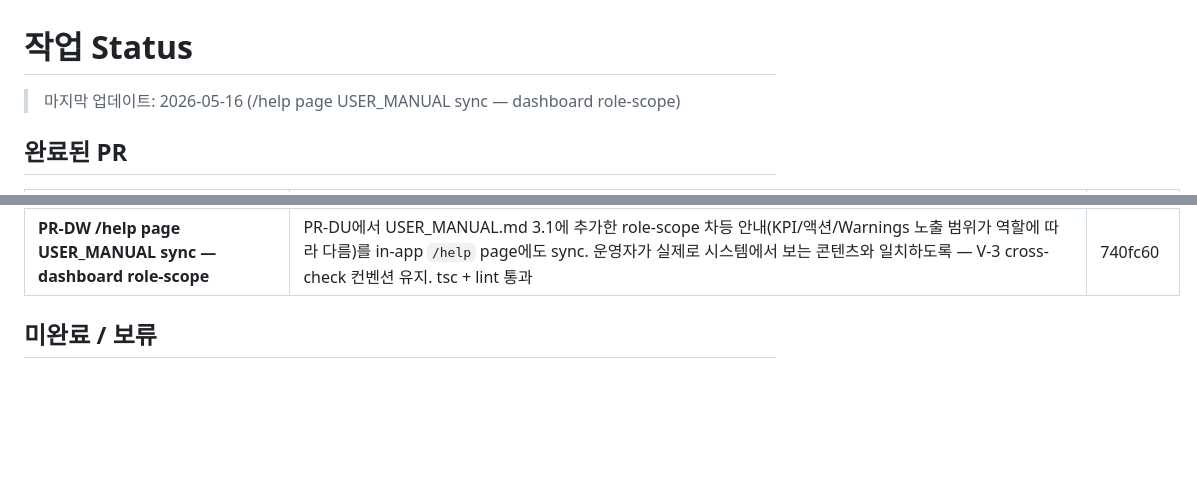
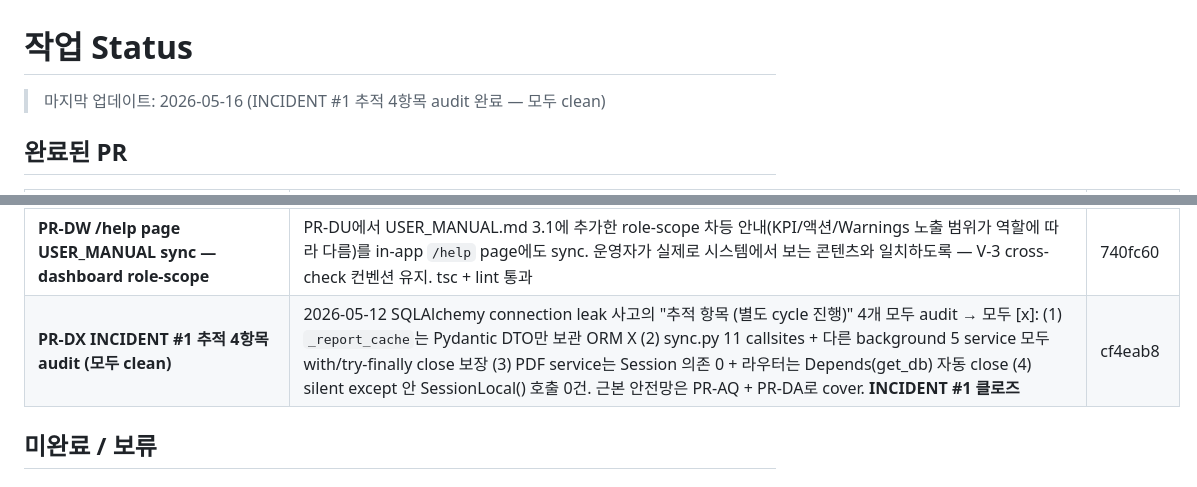
Before and after one commit to toydoxj/Dongyang-task-manager, a Markdown page: docs/STATUS.md, 2 parts joined by grey strips. Rendered like a GitHub page; blank space fills up the shorter version.

Commit message:
docs(status): PR-DX 반영 — INCIDENT #1 클로즈 (추적 4항목 모두 clean)
- PR-DX (cf4eab8): INCIDENT.md _report_cache / sync session / PDF db /
  silent except 4항목 audit → 모두 [x]
- 근본 안전망 PR-AQ + PR-DA로 cover, INCIDENT #1 사고 클로즈

Co-Authored-By: Claude Opus 4.7 (1M context) <noreply@anthropic.com>

```diff
--- a/docs/STATUS.md
+++ b/docs/STATUS.md
@@ -1,6 +1,6 @@
 # 작업 Status
 
-> 마지막 업데이트: 2026-05-16 (/help page USER_MANUAL sync — dashboard role-scope)
+> 마지막 업데이트: 2026-05-16 (INCIDENT #1 추적 4항목 audit 완료 — 모두 clean)
 
 ## 완료된 PR
 
@@ -121,6 +121,7 @@
 | **PR-DU 4-F dashboard role-scope 문서 반영** | USER_MANUAL.md 3.1 대시보드에 KPI/액션/Warnings의 노출 범위가 역할에 따라 다름 1~2 문장 추가 (관리자/관리팀 → 전체 + 재무 / 팀장 → 자기 팀만, 재무·날인 숨김). PERMISSIONS.md "모든 로그인 사용자" 표에 /api/dashboard row 추가 — scope helper, fail-closed self fallback, 재무 admin/manager 전용 명시. PR-DP/DQ/DR의 운영자 안내 / audit 참고 동시 cover | 9d16f85 |
 | **PR-DV INCIDENT #5 체크리스트 #3 충족 — authFetch silent retry 제외 list** | `_authFetchInternal`에 `isAuthVerifyEndpoint` 분기 추가 — `/api/auth/me` / `/api/auth/status` 시작 path는 silent SSO trigger 안 함 (미래 회귀 방지 예방, 현재 callsite 없음). silent SSO 자체가 callback page 사용이라 인증 검증 endpoint에서 trigger 시 PR-BP/BQ 패턴 무한 재귀 위험. INCIDENT.md 체크리스트 audit 갱신 — #1/#3/#4 충족, #2 결과적 안전(설계 차이). 4-G PR-BP/BQ 2단계 재시도 가능 상태 진입(staging dual-run 안전망은 추가 필요). vitest 13 passed (2 신규) | aec8e01 |
 | **PR-DW /help page USER_MANUAL sync — dashboard role-scope** | PR-DU에서 USER_MANUAL.md 3.1에 추가한 role-scope 차등 안내(KPI/액션/Warnings 노출 범위가 역할에 따라 다름)를 in-app `/help` page에도 sync. 운영자가 실제로 시스템에서 보는 콘텐츠와 일치하도록 — V-3 cross-check 컨벤션 유지. tsc + lint 통과 | 740fc60 |
+| **PR-DX INCIDENT #1 추적 4항목 audit (모두 clean)** | 2026-05-12 SQLAlchemy connection leak 사고의 "추적 항목 (별도 cycle 진행)" 4개 모두 audit → 모두 [x]: (1) `_report_cache`는 Pydantic DTO만 보관 ORM X (2) sync.py 11 callsites + 다른 background 5 service 모두 with/try-finally close 보장 (3) PDF service는 Session 의존 0 + 라우터는 Depends(get_db) 자동 close (4) silent except 안 SessionLocal() 호출 0건. 근본 안전망은 PR-AQ + PR-DA로 cover. **INCIDENT #1 클로즈** | cf4eab8 |
 
 ## 미완료 / 보류
 
```
